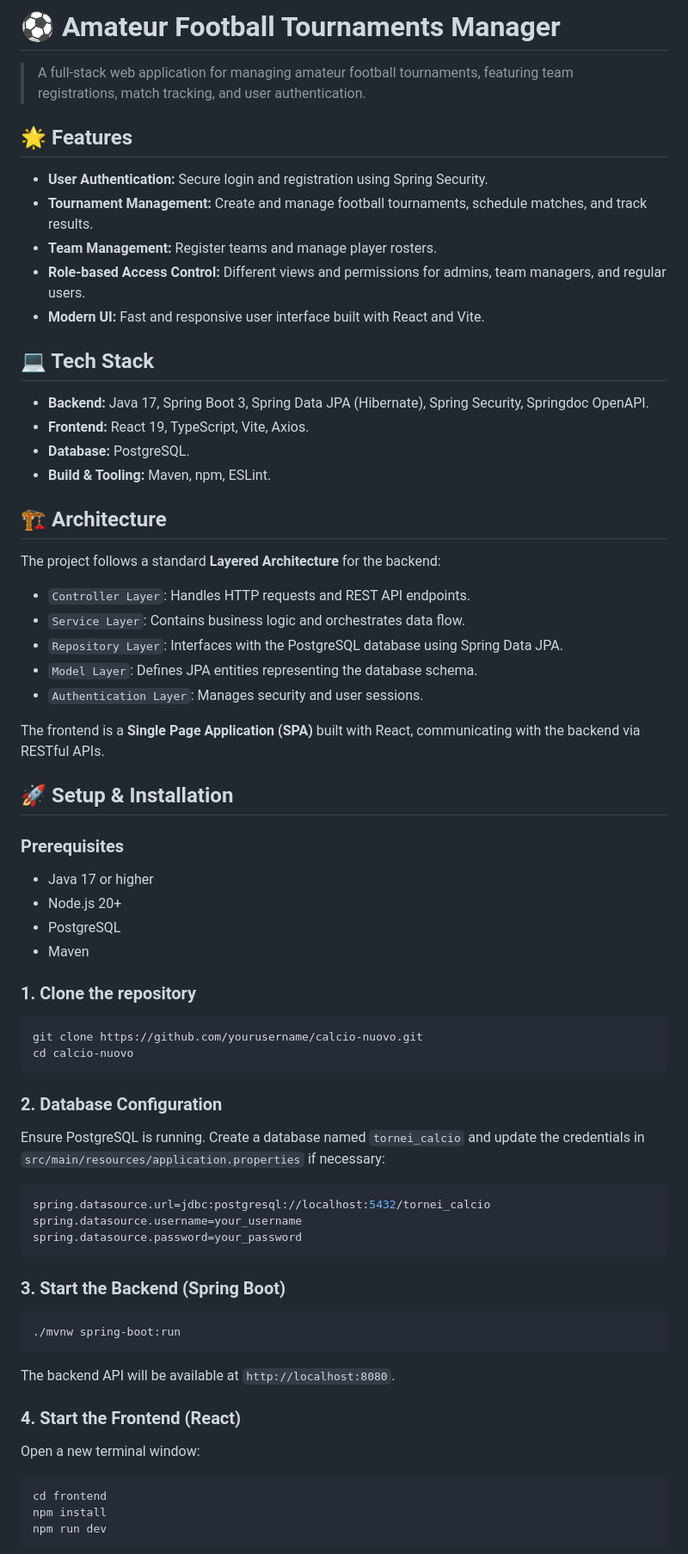
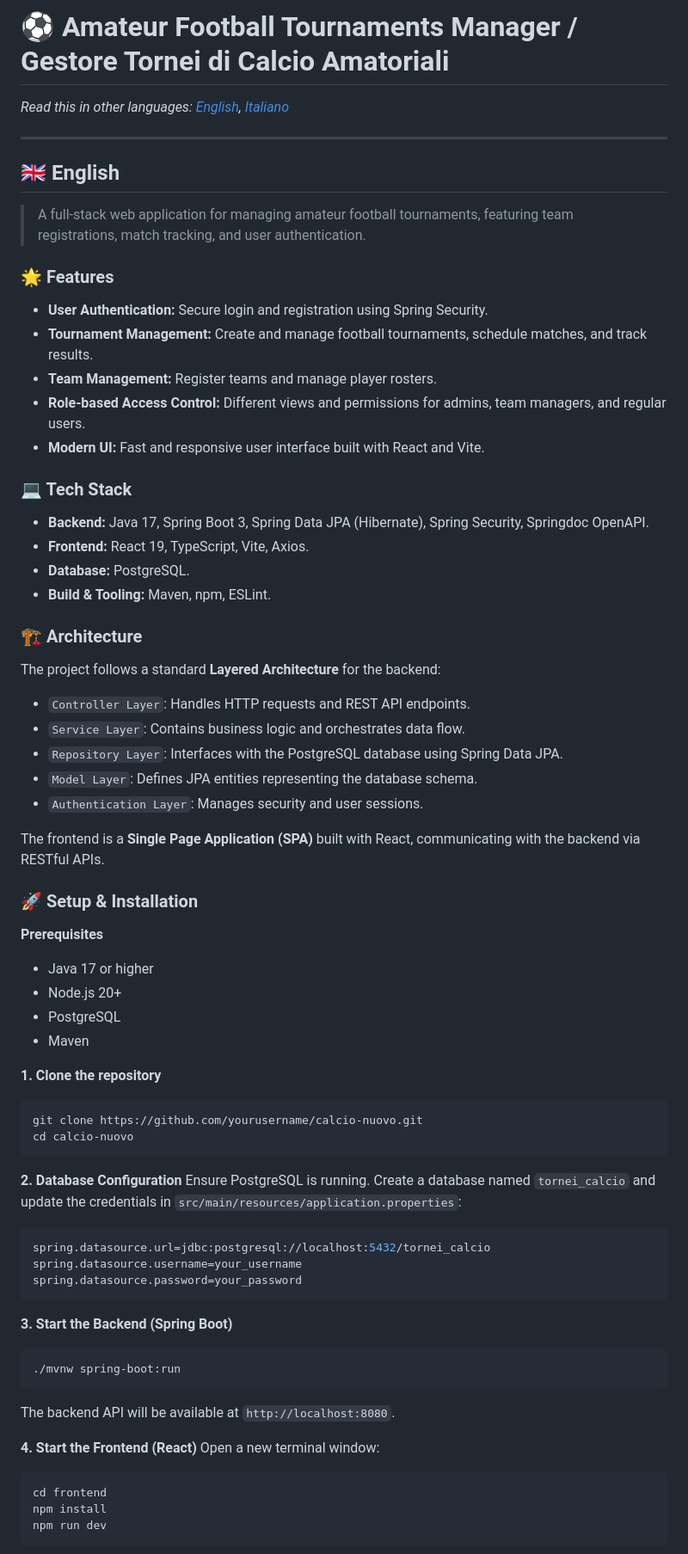
Before and after one commit to sarabaranes-dev/TorneiCalcioAmatoriali, a Markdown page: README.md, the part around one of its changes. Shown at 86% size. GitHub-like rendering.

````diff
--- a/README.md
+++ b/README.md
@@ -1,21 +1,28 @@
-# ⚽ Amateur Football Tournaments Manager
+# ⚽ Amateur Football Tournaments Manager / Gestore Tornei di Calcio Amatoriali
+
+*Read this in other languages: [English](#english), [Italiano](#italiano)*
+
+---
+
+<a id="english"></a>
+## 🇬🇧 English
 
 > A full-stack web application for managing amateur football tournaments, featuring team registrations, match tracking, and user authentication.
 
-## 🌟 Features
+### 🌟 Features
 - **User Authentication:** Secure login and registration using Spring Security.
 - **Tournament Management:** Create and manage football tournaments, schedule matches, and track results.
 - **Team Management:** Register teams and manage player rosters.
 - **Role-based Access Control:** Different views and permissions for admins, team managers, and regular users.
 - **Modern UI:** Fast and responsive user interface built with React and Vite.
 
-## 💻 Tech Stack
+### 💻 Tech Stack
 - **Backend:** Java 17, Spring Boot 3, Spring Data JPA (Hibernate), Spring Security, Springdoc OpenAPI.
 - **Frontend:** React 19, TypeScript, Vite, Axios.
 - **Database:** PostgreSQL.
 - **Build & Tooling:** Maven, npm, ESLint.
 
-## 🏗 Architecture
+### 🏗 Architecture
 The project follows a standard **Layered Architecture** for the backend:
 - `Controller Layer`: Handles HTTP requests and REST API endpoints.
 - `Service Layer`: Contains business logic and orchestrates data flow.
@@ -25,35 +32,35 @@ The project follows a standard **Layered Architecture** for the backend:
 
 The frontend is a **Single Page Application (SPA)** built with React, communicating with the backend via RESTful APIs.
 
-## 🚀 Setup & Installation
+### 🚀 Setup & Installation
 
-### Prerequisites
+**Prerequisites**
 - Java 17 or higher
 - Node.js 20+
 - PostgreSQL
 - Maven
 
-### 1. Clone the repository
+**1. Clone the repository**
 ```bash
 git clone https://github.com/yourusername/calcio-nuovo.git
 cd calcio-nuovo
 ```
 
-### 2. Database Configuration
-Ensure PostgreSQL is running. Create a database named `tornei_calcio` and update the credentials in `src/main/resources/application.properties` if necessary:
+**2. Database Configuration**
+Ensure PostgreSQL is running. Create a database named `tornei_calcio` and update the credentials in `src/main/resources/application.properties`:
 ```properties
 spring.datasource.url=jdbc:postgresql://localhost:5432/tornei_calcio
 spring.datasource.username=your_username
 spring.datasource.password=your_password
 ```
 
-### 3. Start the Backend (Spring Boot)
+**3. Start the Backend (Spring Boot)**
 ```bash
 ./mvnw spring-boot:run
 ```
 The backend API will be available at `http://localhost:8080`.
 
-### 4. Start the Frontend (React)
+**4. Start the Frontend (React)**
 Open a new terminal window:
 ```bash
 cd frontend
````
Also changed, not shown: other parts of README.md (+81 -2 lines).
